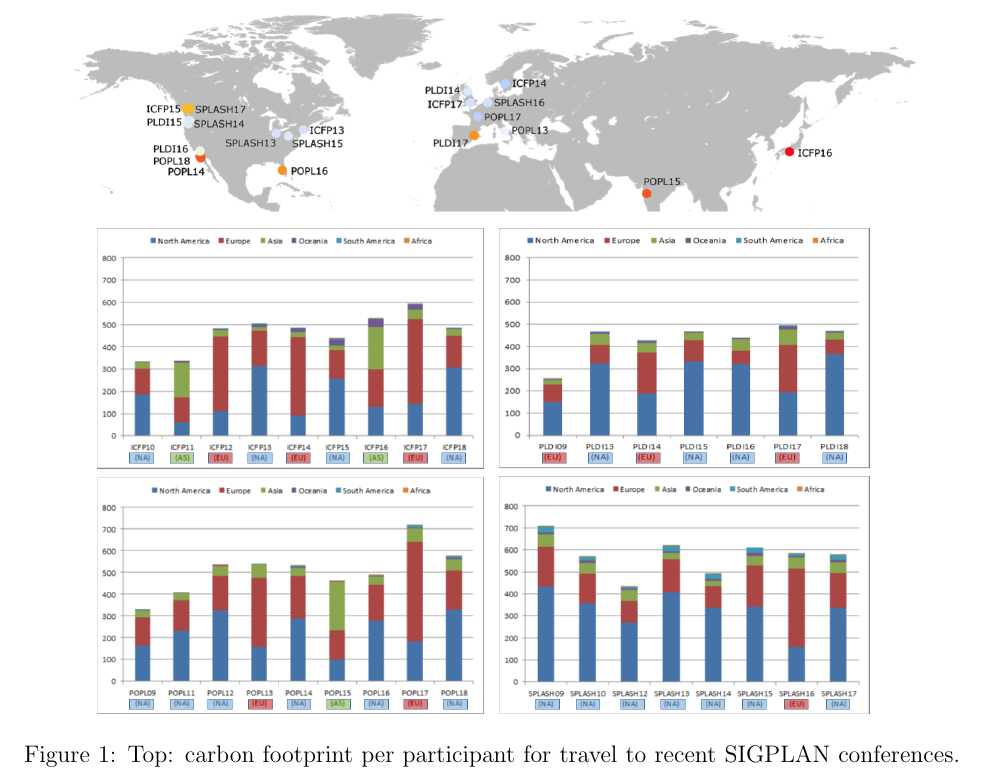
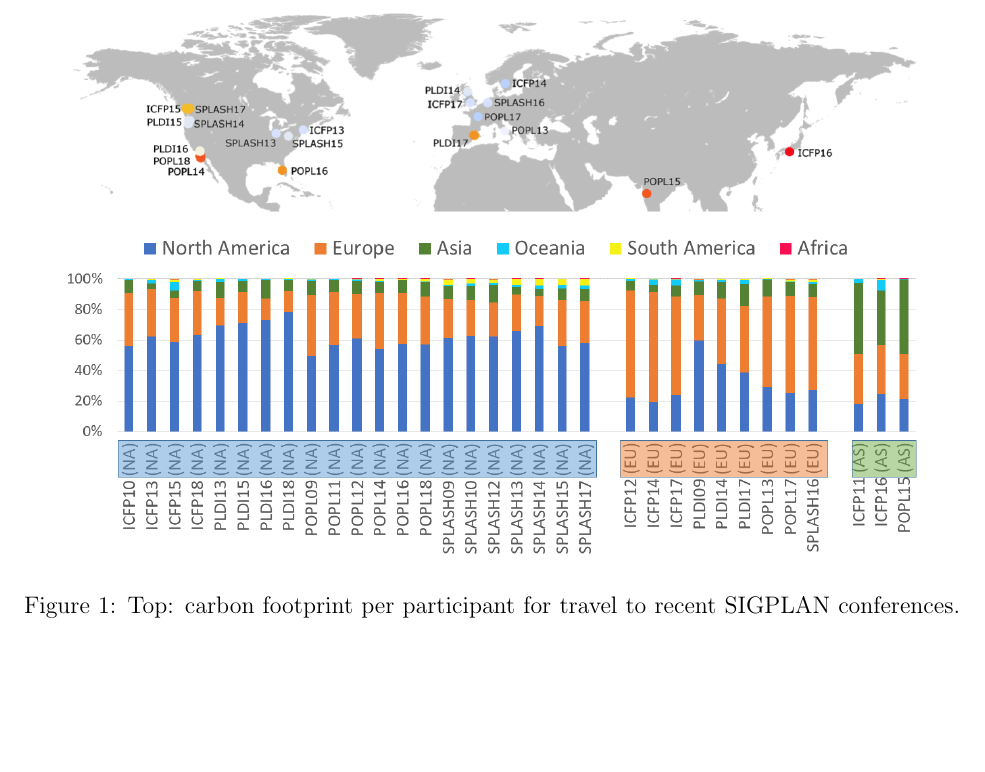
Before and after one commit to bcpierce00/acm-climate, a LaTeX document (main.tex): part of page 3 of 10, cut so that both start at the same text, the shorter picture padded with empty space. Compiled offline with pdfLaTeX.

Commit message:
Better version of the alternative origin chart

```diff
--- a/main.tex
+++ b/main.tex
@@ -196,7 +196,7 @@ harm the scientific benefits they have all regularly experienced.
 \begin{figure}[t]
 \centering
 \includegraphics[width=6in]{SIGPLAN-confs.png}
-\includegraphics[width=6in]{ParticipantsOriginAll.png}
+\includegraphics[width=6in]{ParticipantsOriginAll2.png}
 \caption{Top: carbon footprint per participant for travel to recent SIGPLAN
   conferences\iflater\bcp{Get better file from the other paper, or get
     better version of this one from Crista.}\fi.  Bottom: Origin of
```
Also changed, not shown: ParticipantsOriginAll2.png.
